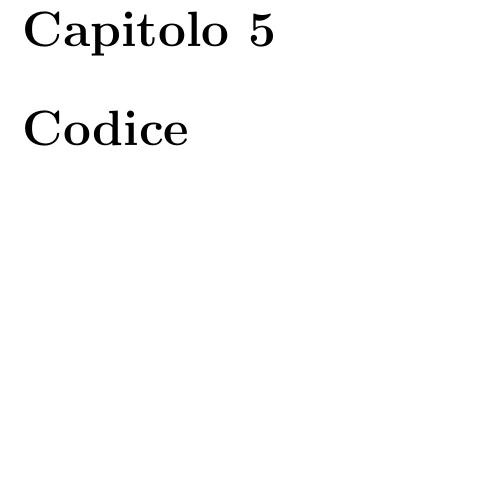
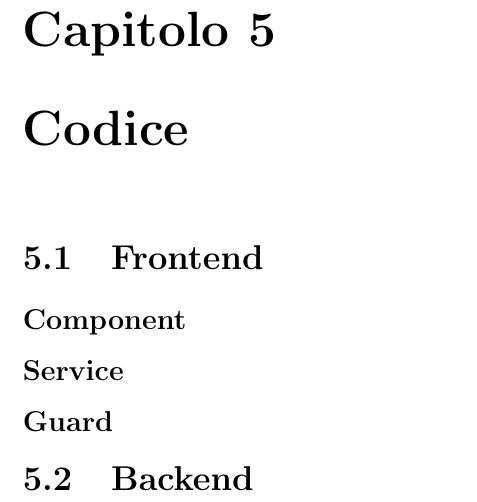
Before and after one commit to AscentEssentials/ascent-essentials-report, a LaTeX thesis (main.tex): part of page 13 of 21, cut so that both start at the same text, the shorter picture padded with empty space. Compiled offline with pdfLaTeX.

Commit message:
docs: add sections in "Codice"

```diff
--- a/main.tex
+++ b/main.tex
@@ -96,6 +96,16 @@ Renovate è uno strumento di automazione progettato per semplificare il processo
 \chapter{Codice}
 % Solo aspetti rilevanti.
 
+\section{Frontend}
+
+\subsection*{Component}
+
+\subsection*{Service}
+
+\subsection*{Guard}
+
+\section{Backend}
+
 \chapter{Test}
 % Test effettuati sul codice e test con utenti.
 
```
